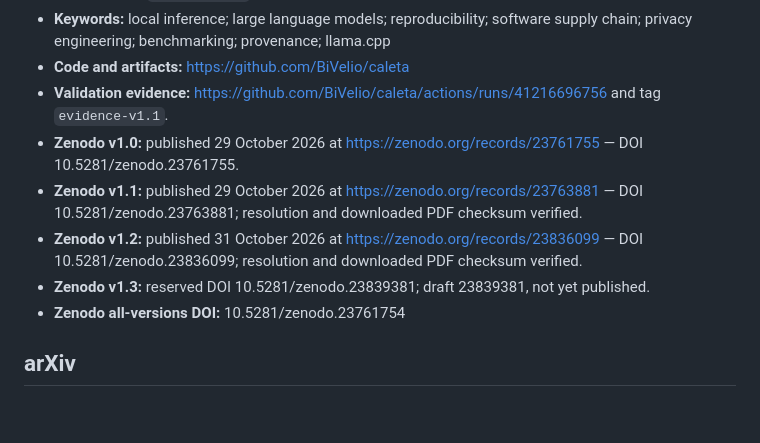
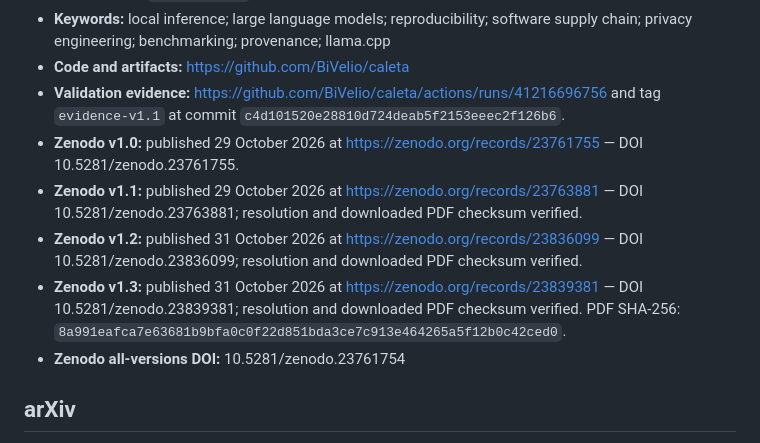
Before and after one commit to BiVelio/caleta, a Markdown page: paper/submission-metadata.md, the part around the change. Drawn GitHub-style; blank space fills up the shorter version.

Commit message:
Record verified Zenodo v1.3 publication

```diff
--- a/paper/submission-metadata.md
+++ b/paper/submission-metadata.md
@@ -17,11 +17,11 @@ Use the same scholarly version and metadata on arXiv, Zenodo, and SSRN. Do not c
 - **Abstract:** use `abstract.txt`; it is ASCII-only and shorter than arXiv's 1,920-character limit
 - **Keywords:** local inference; large language models; reproducibility; software supply chain; privacy engineering; benchmarking; provenance; llama.cpp
 - **Code and artifacts:** https://github.com/BiVelio/caleta
-- **Validation evidence:** https://github.com/BiVelio/caleta/actions/runs/41216696756 and tag `evidence-v1.1`.
+- **Validation evidence:** https://github.com/BiVelio/caleta/actions/runs/41216696756 and tag `evidence-v1.1` at commit `c4d101520e28810d724deab5f2153eeec2f126b6`.
 - **Zenodo v1.0:** published 29 October 2026 at https://zenodo.org/records/23761755 — DOI 10.5281/zenodo.23761755.
 - **Zenodo v1.1:** published 29 October 2026 at https://zenodo.org/records/23763881 — DOI 10.5281/zenodo.23763881; resolution and downloaded PDF checksum verified.
 - **Zenodo v1.2:** published 31 October 2026 at https://zenodo.org/records/23836099 — DOI 10.5281/zenodo.23836099; resolution and downloaded PDF checksum verified.
-- **Zenodo v1.3:** reserved DOI 10.5281/zenodo.23839381; draft 23839381, not yet published.
+- **Zenodo v1.3:** published 31 October 2026 at https://zenodo.org/records/23839381 — DOI 10.5281/zenodo.23839381; resolution and downloaded PDF checksum verified. PDF SHA-256: `8a991eafca7e63681b9bfa0c0f22d851bda3ce7c913e464265a5f12b0c42ced0`.
 - **Zenodo all-versions DOI:** 10.5281/zenodo.23761754
 
 ## arXiv
```
